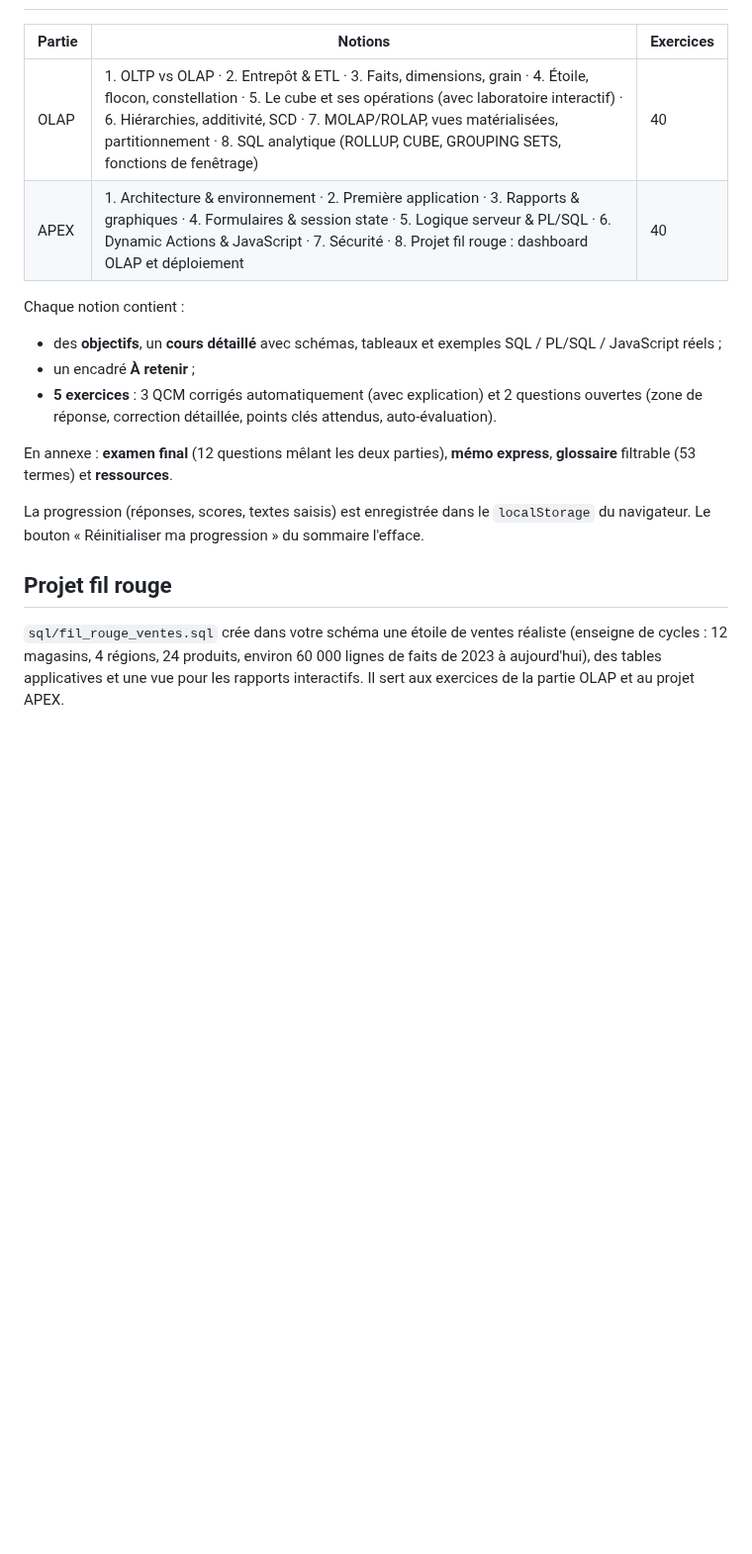
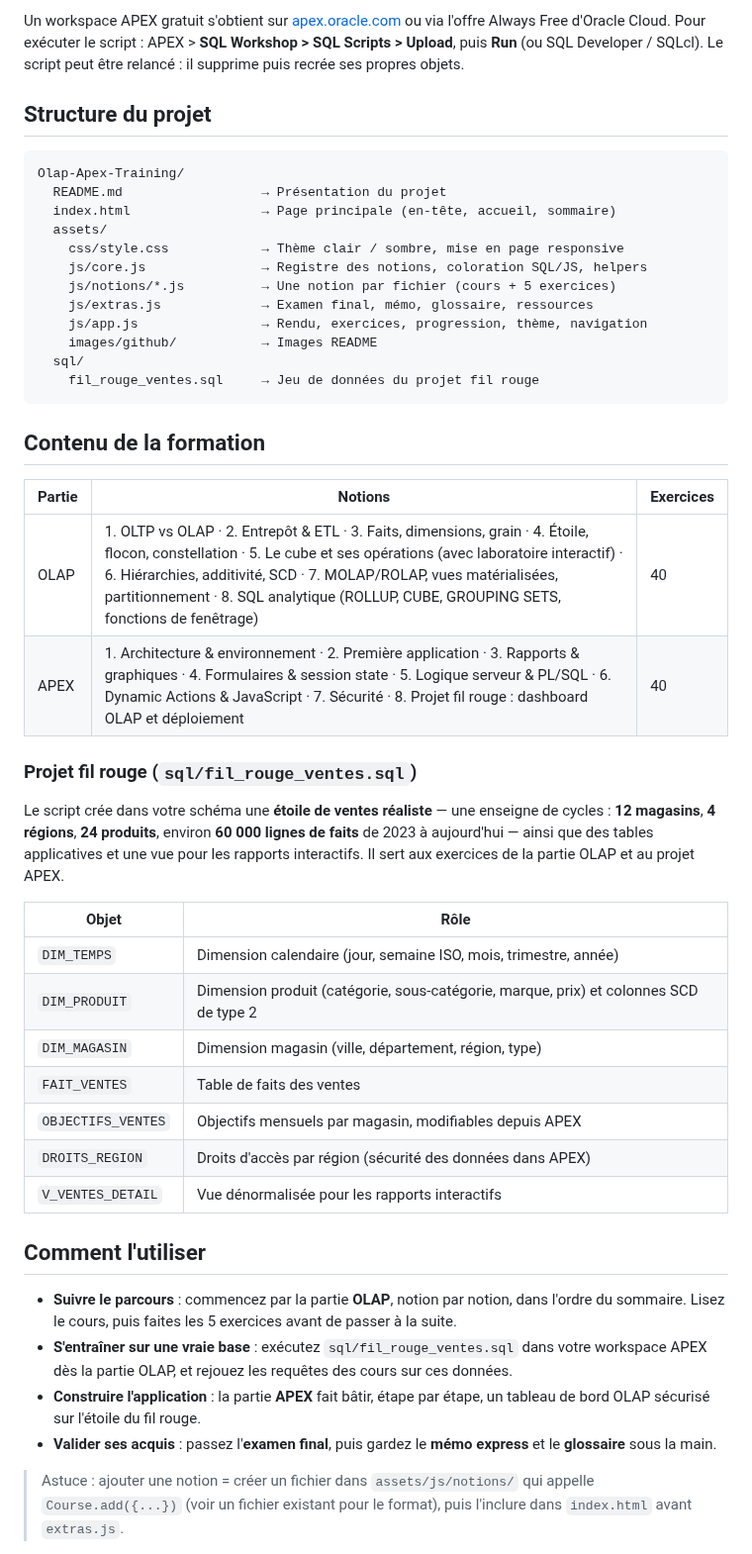
Before and after one commit to Pierre-Portfolio/Olap-Apex-Training, a Markdown page: README.md, the part around one of its changes. Shown at 99% size. Drawn GitHub-style; blank space fills up the shorter version.

````diff
--- a/README.md
+++ b/README.md
@@ -11,20 +60,48 @@ Tout tient dans une page web statique : ouvrez `index.html` dans un navigateur,
+Un workspace APEX gratuit s'obtient sur [apex.oracle.com](https://apex.oracle.com/) ou via l'offre Always Free d'Oracle Cloud. Pour exécuter le script : APEX > **SQL Workshop > SQL Scripts > Upload**, puis **Run** (ou SQL Developer / SQLcl). Le script peut être relancé : il supprime puis recrée ses propres objets.
+
+## Structure du projet
+```
+Olap-Apex-Training/
+  README.md                  → Présentation du projet
+  index.html                 → Page principale (en-tête, accueil, sommaire)
+  assets/
+    css/style.css            → Thème clair / sombre, mise en page responsive
+    js/core.js               → Registre des notions, coloration SQL/JS, helpers
+    js/notions/*.js          → Une notion par fichier (cours + 5 exercices)
+    js/extras.js             → Examen final, mémo, glossaire, ressources
+    js/app.js                → Rendu, exercices, progression, thème, navigation
+    images/github/           → Images README
+  sql/
+    fil_rouge_ventes.sql     → Jeu de données du projet fil rouge
+```
+
+## Contenu de la formation
 
 | Partie | Notions | Exercices |
 | --- | --- | --- |
 | OLAP | 1. OLTP vs OLAP · 2. Entrepôt & ETL · 3. Faits, dimensions, grain · 4. Étoile, flocon, constellation · 5. Le cube et ses opérations (avec laboratoire interactif) · 6. Hiérarchies, additivité, SCD · 7. MOLAP/ROLAP, vues matérialisées, partitionnement · 8. SQL analytique (ROLLUP, CUBE, GROUPING SETS, fonctions de fenêtrage) | 40 |
 | APEX | 1. Architecture & environnement · 2. Première application · 3. Rapports & graphiques · 4. Formulaires & session state · 5. Logique serveur & PL/SQL · 6. Dynamic Actions & JavaScript · 7. Sécurité · 8. Projet fil rouge : dashboard OLAP et déploiement | 40 |
 
-Chaque notion contient :
+### Projet fil rouge (`sql/fil_rouge_ventes.sql`)
 
-- des **objectifs**, un **cours détaillé** avec schémas, tableaux et exemples SQL / PL/SQL / JavaScript réels ;
-- un encadré **À retenir** ;
-- **5 exercices** : 3 QCM corrigés automatiquement (avec explication) et 2 questions ouvertes (zone de réponse, correction détaillée, points clés attendus, auto-évaluation).
+Le script crée dans votre schéma une **étoile de ventes réaliste** — une enseigne de cycles : **12 magasins**, **4 régions**, **24 produits**, environ **60 000 lignes de faits** de 2023 à aujourd'hui — ainsi que des tables applicatives et une vue pour les rapports interactifs. Il sert aux exercices de la partie OLAP et au projet APEX.
 
-En annexe : **examen final** (12 questions mêlant les deux parties), **mémo express**, **glossaire** filtrable (53 termes) et **ressources**.
+| Objet | Rôle |
+| --- | --- |
+| `DIM_TEMPS` | Dimension calendaire (jour, semaine ISO, mois, trimestre, année) |
+| `DIM_PRODUIT` | Dimension produit (catégorie, sous-catégorie, marque, prix) et colonnes SCD de type 2 |
+| `DIM_MAGASIN` | Dimension magasin (ville, département, région, type) |
+| `FAIT_VENTES` | Table de faits des ventes |
+| `OBJECTIFS_VENTES` | Objectifs mensuels par magasin, modifiables depuis APEX |
+| `DROITS_REGION` | Droits d'accès par région (sécurité des données dans APEX) |
+| `V_VENTES_DETAIL` | Vue dénormalisée pour les rapports interactifs |
 
-La progression (réponses, scores, textes saisis) est enregistrée dans le `localStorage` du navigateur. Le bouton « Réinitialiser ma progression » du sommaire l'efface.
+## Comment l'utiliser
 
-## Projet fil rouge
+- **Suivre le parcours** : commencez par la partie **OLAP**, notion par notion, dans l'ordre du sommaire. Lisez le cours, puis faites les 5 exercices avant de passer à la suite.
+- **S'entraîner sur une vraie base** : exécutez `sql/fil_rouge_ventes.sql` dans votre workspace APEX dès la partie OLAP, et rejouez les requêtes des cours sur ces données.
+- **Construire l'application** : la partie **APEX** fait bâtir, étape par étape, un tableau de bord OLAP sécurisé sur l'étoile du fil rouge.
+- **Valider ses acquis** : passez l'**examen final**, puis gardez le **mémo express** et le **glossaire** sous la main.
 
-`sql/fil_rouge_ventes.sql` crée dans votre schéma une étoile de ventes réaliste (enseigne de cycles : 12 magasins, 4 régions, 24 produits, environ 60 000 lignes de faits de 2023 à aujourd'hui), des tables applicatives et une vue pour les rapports interactifs. Il sert aux exercices de la partie OLAP et au projet APEX.
+> Astuce : ajouter une notion = créer un fichier dans `assets/js/notions/` qui appelle `Course.add({...})` (voir un fichier existant pour le format), puis l'inclure dans `index.html` avant `extras.js`.
 
````
Also changed, not shown: other parts of README.md (+59 -22 lines), assets/images/github/UI.png (added), assets/images/github/header.png (added), assets/images/github/star.gif (added).
